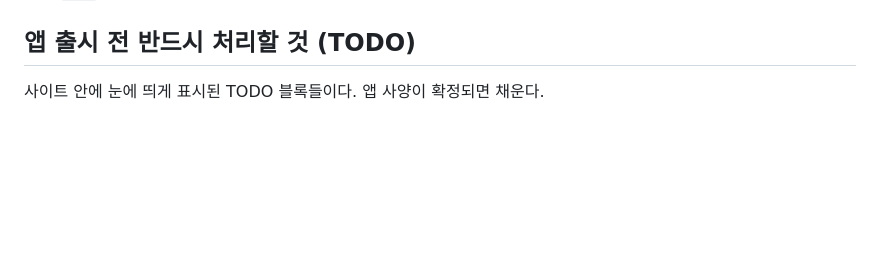
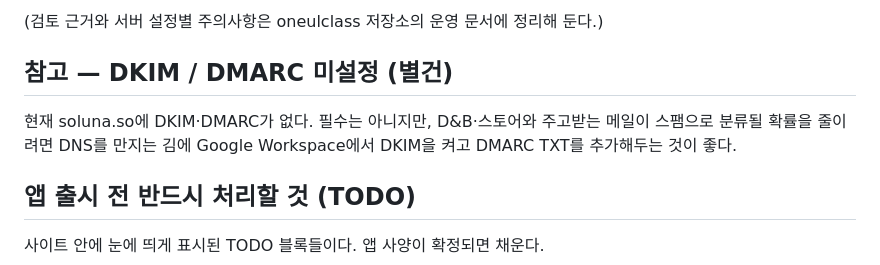
Before and after one commit to soluna-official/soluna-site, a Markdown page: README.md, the part around one of its changes. GitHub-like rendering; blank space fills up the shorter version.

```diff
--- a/README.md
+++ b/README.md
@@ -66,3 +118,10 @@ python3 -m http.server 8000
+(검토 근거와 서버 설정별 주의사항은 oneulclass 저장소의 운영 문서에 정리해 둔다.)
+
+## 참고 — DKIM / DMARC 미설정 (별건)
+
+현재 soluna.so에 DKIM·DMARC가 없다. 필수는 아니지만, D&B·스토어와 주고받는 메일이
+스팸으로 분류될 확률을 줄이려면 DNS를 만지는 김에 Google Workspace에서 DKIM을 켜고
+DMARC TXT를 추가해두는 것이 좋다.
 
 ## 앱 출시 전 반드시 처리할 것 (TODO)
 
```
Also changed, not shown: other parts of README.md (+64 -12 lines).
